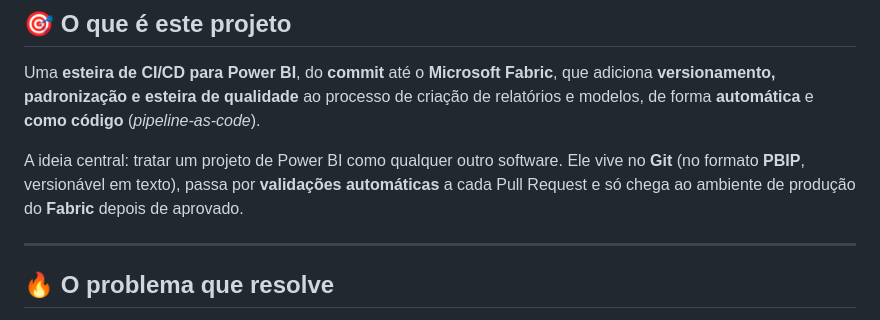
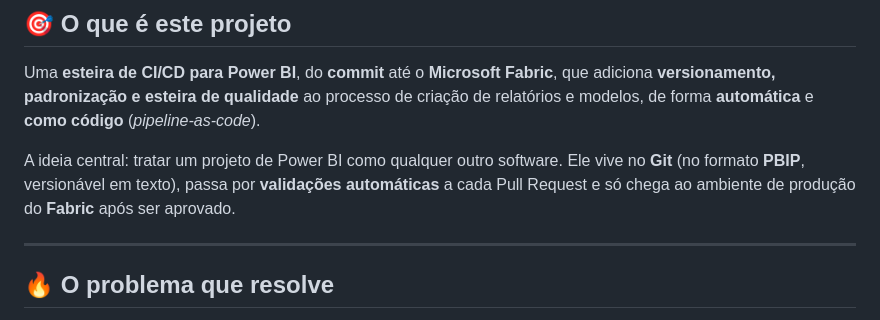
Before and after one commit to joaopedropeira/fabric-ci-cd, a Markdown page: README.md, the part around the change. GitHub-like rendering.

Commit message:
Ajuste redacional no README (depois de -> apos ser)

```diff
--- a/README.md
+++ b/README.md
@@ -43,7 +43,7 @@ modelos, de forma **automática** e **como código** (_pipeline-as-code_).
 
 A ideia central: tratar um projeto de Power BI como qualquer outro software. Ele vive no **Git**
 (no formato **PBIP**, versionável em texto), passa por **validações automáticas** a cada Pull Request
-e só chega ao ambiente de produção do **Fabric** depois de aprovado.
+e só chega ao ambiente de produção do **Fabric** após ser aprovado.
 
 ---
 
```
